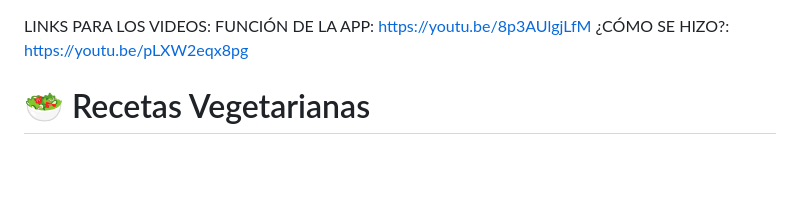
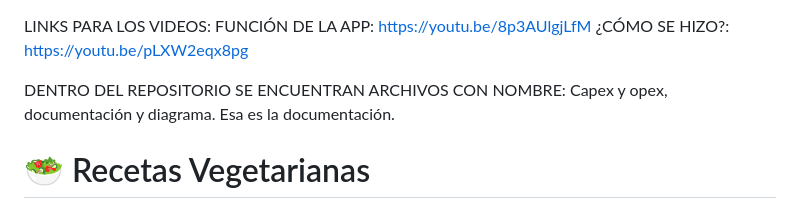
Before and after one commit to KarlaFuentesPerla/FP100423_p3_, a Markdown page: README.md, the part around the change. Rendered like a GitHub page; blank space fills up the shorter version.

```diff
--- a/README.md
+++ b/README.md
@@ -2,6 +2,7 @@ LINKS PARA LOS VIDEOS:
 FUNCIÓN DE LA APP: https://youtu.be/8p3AUlgjLfM
 ¿CÓMO SE HIZO?: https://youtu.be/pLXW2eqx8pg
 
+DENTRO DEL REPOSITORIO SE ENCUENTRAN ARCHIVOS CON NOMBRE: Capex y opex, documentación y diagrama. Esa es la documentación.
 
 # 🥗 Recetas Vegetarianas
 
```
